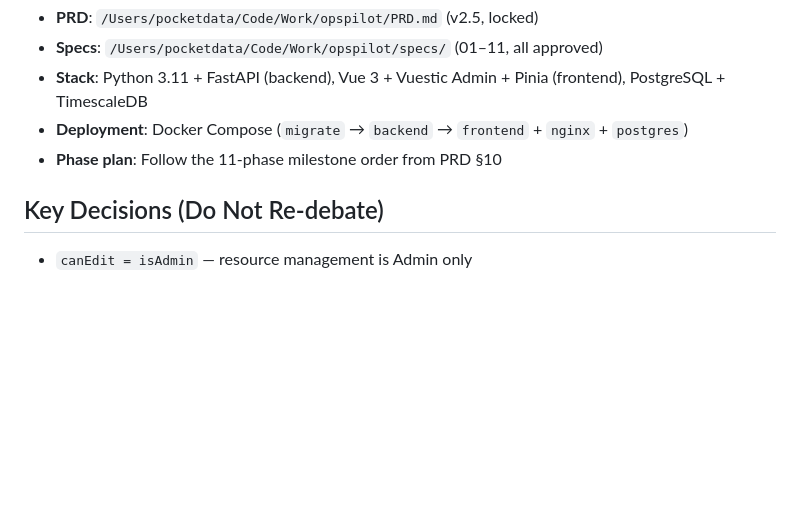
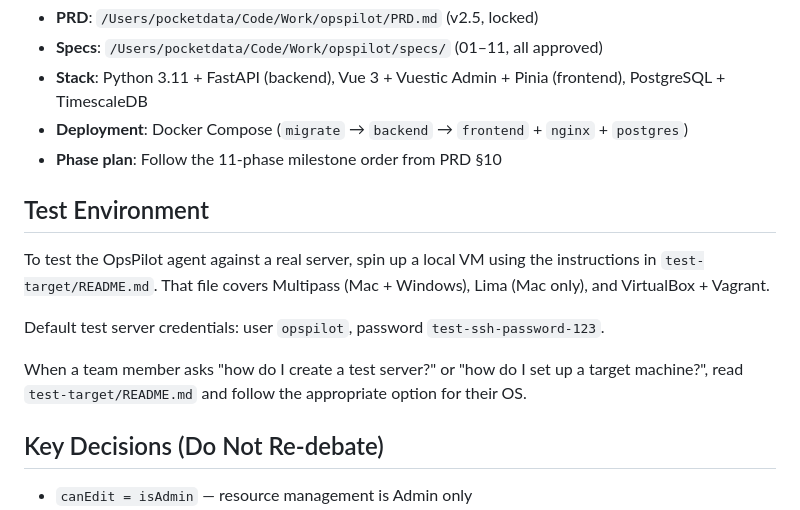
Before and after one commit to okdii/opspilot, a Markdown page: CLAUDE.md, the part around the change. GitHub-like rendering; blank space fills up the shorter version.

```diff
--- a/CLAUDE.md
+++ b/CLAUDE.md
@@ -68,6 +68,14 @@ The moment a task or phase is **done and verified working as expected** (smoke t
 - **Deployment**: Docker Compose (`migrate` → `backend` → `frontend` + `nginx` + `postgres`)
 - **Phase plan**: Follow the 11-phase milestone order from PRD §10
 
+## Test Environment
+
+To test the OpsPilot agent against a real server, spin up a local VM using the instructions in `test-target/README.md`. That file covers Multipass (Mac + Windows), Lima (Mac only), and VirtualBox + Vagrant.
+
+Default test server credentials: user `opspilot`, password `test-ssh-password-123`.
+
+When a team member asks "how do I create a test server?" or "how do I set up a target machine?", read `test-target/README.md` and follow the appropriate option for their OS.
+
 ## Key Decisions (Do Not Re-debate)
 - `canEdit = isAdmin` — resource management is Admin only
 - Alert auto-resolve: `consecutive_clear_count` persisted on Alert row, resolves at 2
```
Also changed, not shown: test-target/README.md (added, +192 -0 lines).
